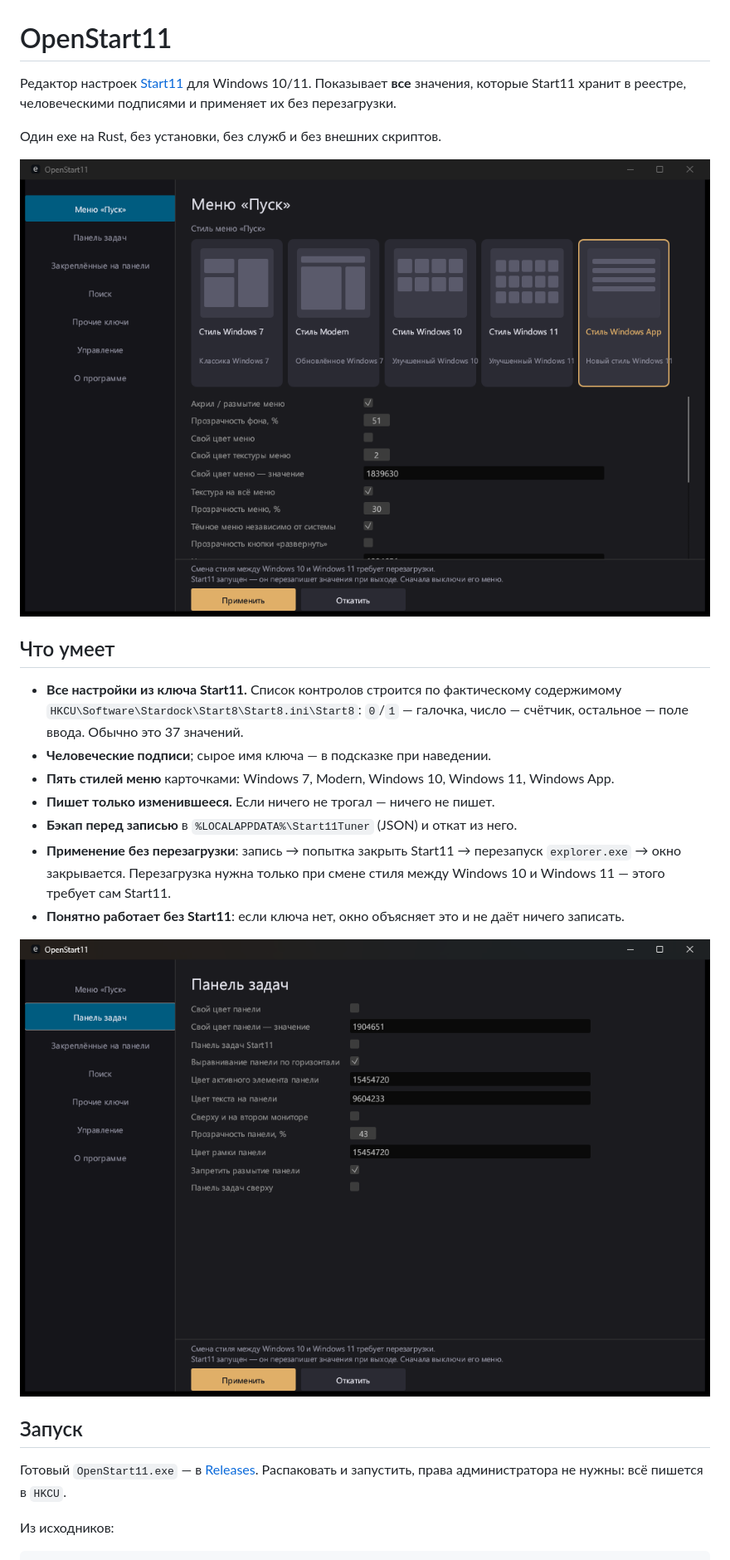
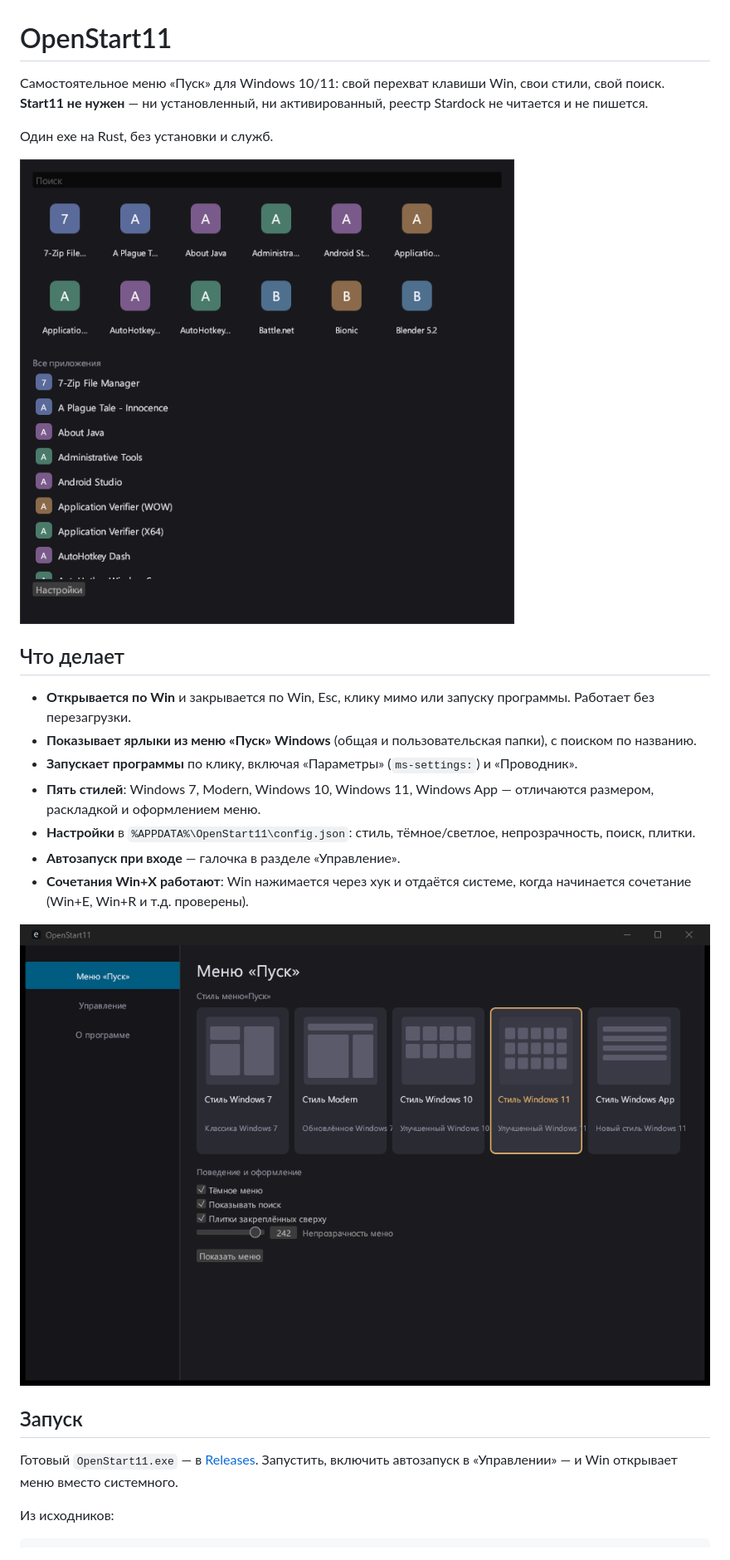
Before and after one commit to Erzkanzler2k/OpenStart, a Markdown page: README.md, the part around one of its changes. Shown at 83% size. Rendered like a GitHub page; pictures changed too: docs/main.png (deleted), docs/menu.png (added), docs/settings.png (added).

Commit message:
feat: own Start menu on Win key, five styles, search, launch, autostart; no Start11 dependency

```diff
--- a/README.md
+++ b/README.md
@@ -1,35 +1,35 @@
 # OpenStart11
 
-Редактор настроек [Start11](https://www.stardock.com/products/start11/) для
-Windows 10/11. Показывает **все** значения, которые Start11 хранит в реестре,
-человеческими подписями и применяет их без перезагрузки.
+Самостоятельное меню «Пуск» для Windows 10/11: свой перехват клавиши Win, свои
+стили, свой поиск. **Start11 не нужен** — ни установленный, ни активированный,
+реестр Stardock не читается и не пишется.
 
-Один exe на Rust, без установки, без служб и без внешних скриптов.
+Один exe на Rust, без установки и служб.
 
-![Раздел «Меню «Пуск»»](docs/main.png)
+![Меню](docs/menu.png)
 
-## Что умеет
+## Что делает
 
-- **Все настройки из ключа Start11.** Список контролов строится по фактическому
-  содержимому `HKCU\Software\Stardock\Start8\Start8.ini\Start8`: `0`/`1` —
-  галочка, число — счётчик, остальное — поле ввода. Обычно это 37 значений.
-- **Человеческие подписи**; сырое имя ключа — в подсказке при наведении.
-- **Пять стилей меню** карточками: Windows 7, Modern, Windows 10, Windows 11,
-  Windows App.
-- **Пишет только изменившееся.** Если ничего не трогал — ничего не пишет.
-- **Бэкап перед записью** в `%LOCALAPPDATA%\Start11Tuner` (JSON) и откат из него.
-- **Применение без перезагрузки**: запись → попытка закрыть Start11 →
-  перезапуск `explorer.exe` → окно закрывается. Перезагрузка нужна только при
-  смене стиля между Windows 10 и Windows 11 — этого требует сам Start11.
-- **Понятно работает без Start11**: если ключа нет, окно объясняет это и не
-  даёт ничего записать.
+- **Открывается по Win** и закрывается по Win, Esc, клику мимо или запуску
+  программы. Работает без перезагрузки.
+- **Показывает ярлыки из меню «Пуск» Windows** (общая и пользовательская папки),
+  с поиском по названию.
+- **Запускает программы** по клику, включая «Параметры» (`ms-settings:`) и
+  «Проводник».
+- **Пять стилей**: Windows 7, Modern, Windows 10, Windows 11, Windows App —
+  отличаются размером, раскладкой и оформлением меню.
+- **Настройки** в `%APPDATA%\OpenStart11\config.json`: стиль, тёмное/светлое,
+  непрозрачность, поиск, плитки.
+- **Автозапуск при входе** — галочка в разделе «Управление».
+- **Сочетания Win+X работают**: Win нажимается через хук и отдаётся системе,
+  когда начинается сочетание (Win+E, Win+R и т.д. проверены).
 
-![Раздел «Панель задач»](docs/taskbar.png)
+![Настройки](docs/settings.png)
 
 ## Запуск
 
-Готовый `OpenStart11.exe` — в [Releases](../../releases). Распаковать и запустить,
-права администратора не нужны: всё пишется в `HKCU`.
+Готовый `OpenStart11.exe` — в [Releases](../../releases). Запустить, включить
+автозапуск в «Управлении» — и Win открывает меню вместо системного.
 
 Из исходников:
 
```
Also changed, not shown: other parts of README.md (+24 -21 lines), 4 other files.
